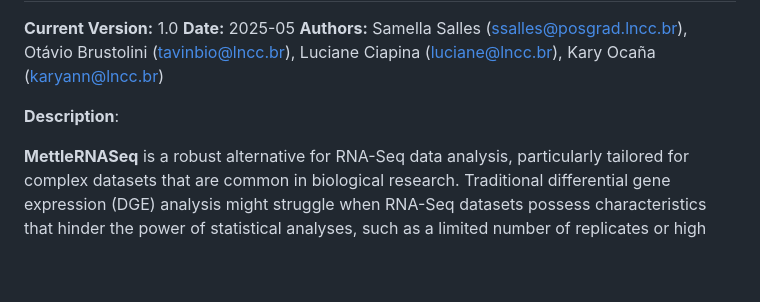
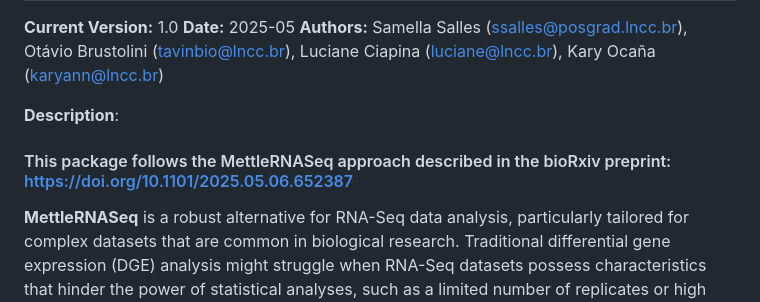
Before and after one commit to SamellaSalles/MettleRNASeq, a Markdown page: README.md, the part around the change printed below. Rendered like a GitHub page; blank space fills up the shorter version.

```diff
--- a/README.md
+++ b/README.md
@@ -6,6 +6,8 @@ __Date:__ 2025-05
 __Authors:__ Samella Salles (<ssalles@posgrad.lncc.br>), Otávio Brustolini (<tavinbio@lncc.br>), Luciane Ciapina (<luciane@lncc.br>), Kary Ocaña (<karyann@lncc.br>)
 
 **Description**:
+#### This package follows the MettleRNASeq approach described in the bioRxiv preprint: https://doi.org/10.1101/2025.05.06.652387
+
 
 **MettleRNASeq** is a robust alternative for RNA-Seq data analysis, particularly tailored for complex datasets that are common in biological research. Traditional differential gene expression (DGE) analysis might struggle when RNA-Seq datasets possess characteristics that hinder the power of statistical analyses, such as a limited number of replicates or high variability. MettleRNASeq integrates machine learning techniques, a tailored classification approach, association rule mining, and complementary correlation analysis to accurately identify key genes that distinguish experimental conditions and emphasize gene relationships.
 
```
Also changed, not shown: other parts of README.md (+0 -1 lines).
